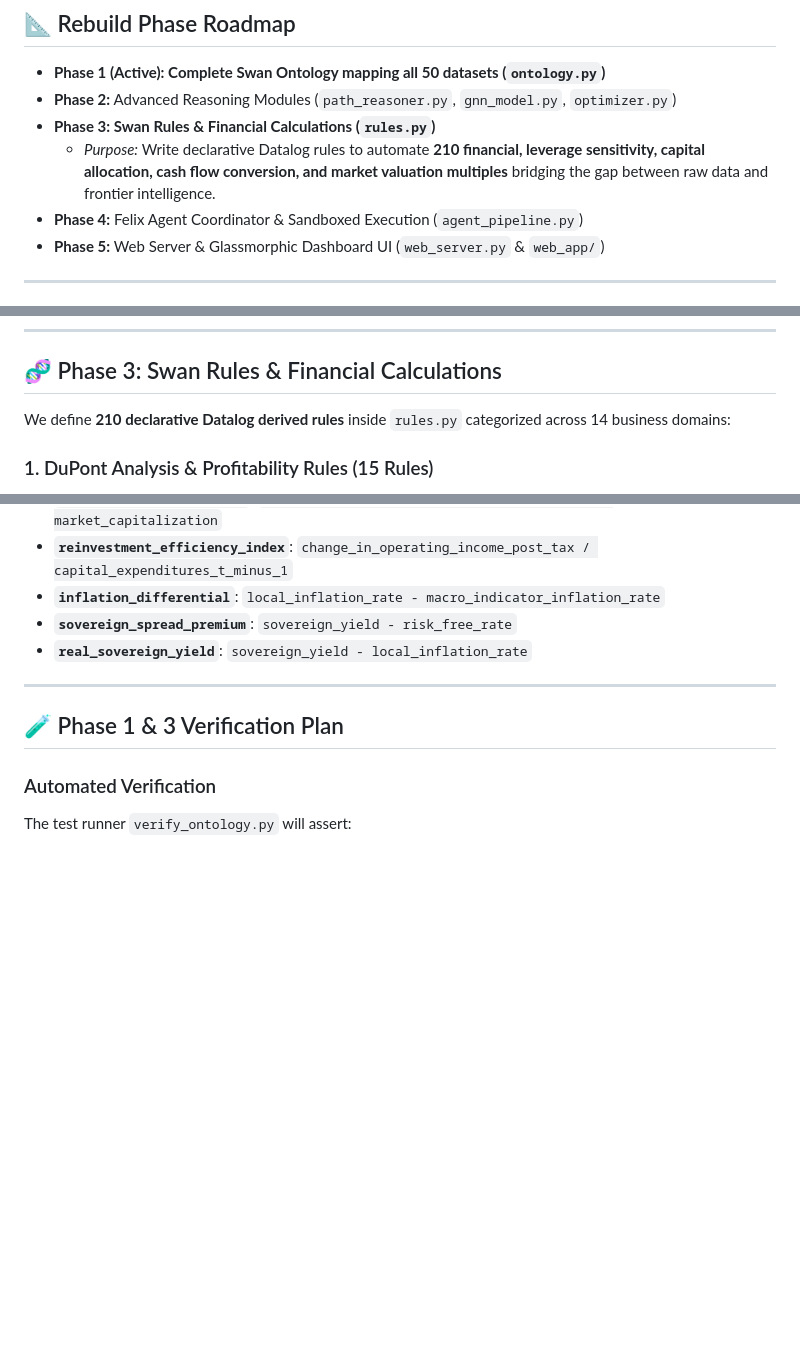
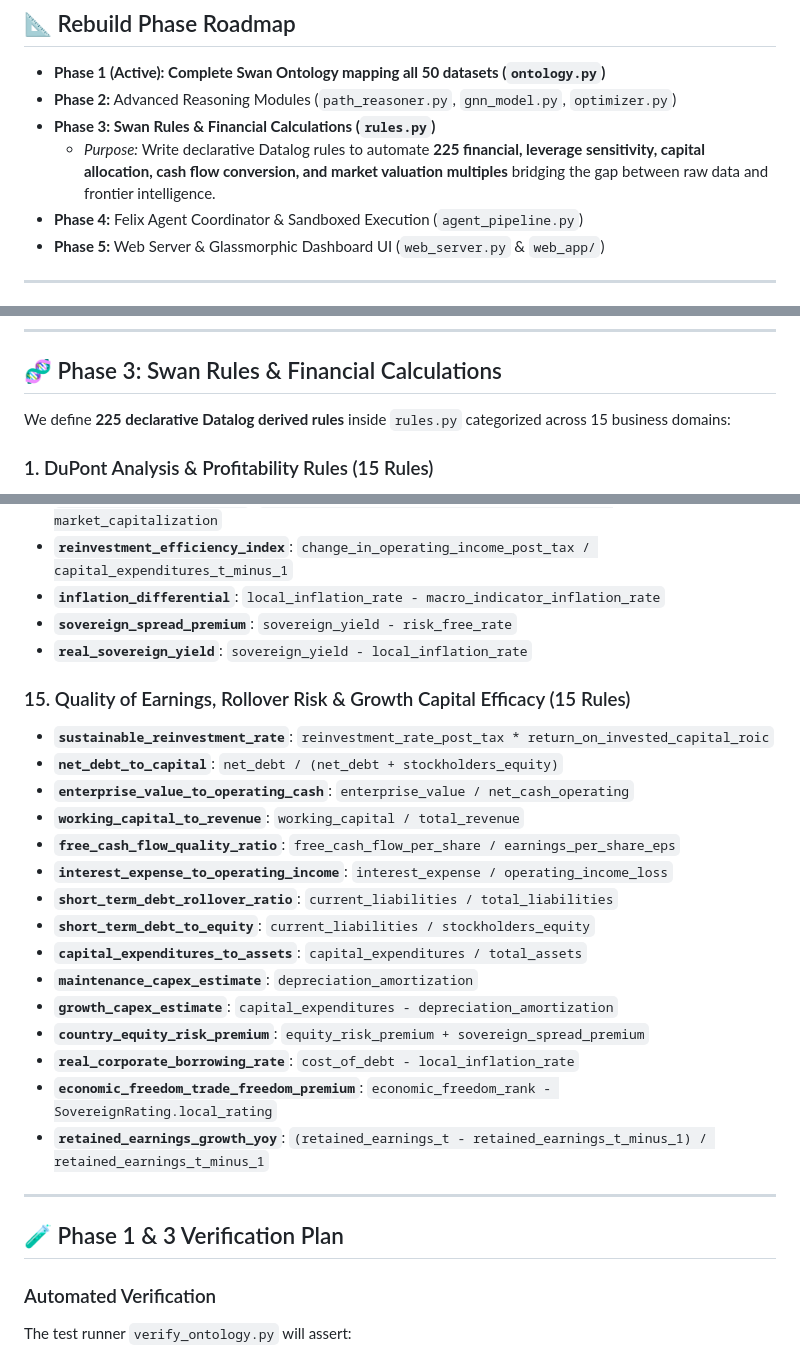
Before and after one commit to maxdemarzi/rogue, a Markdown page: phase_1_plan.md, 3 parts joined by grey strips. Drawn GitHub-style; blank space fills up the shorter version.

Commit message:
docs: expanded Swan Rules to 225 advanced analyst metrics

```diff
--- a/phase_1_plan.md
+++ b/phase_1_plan.md
@@ -11,7 +11,7 @@ Based on database structure, cardinality checks, and comprehensive **Use Case Pl
 * **Phase 1 (Active): Complete Swan Ontology mapping all 50 datasets (`ontology.py`)**
 * **Phase 2:** Advanced Reasoning Modules (`path_reasoner.py`, `gnn_model.py`, `optimizer.py`)
 * **Phase 3: Swan Rules & Financial Calculations (`rules.py`)**
-  * *Purpose:* Write declarative Datalog rules to automate **210 financial, leverage sensitivity, capital allocation, cash flow conversion, and market valuation multiples** bridging the gap between raw data and frontier intelligence.
+  * *Purpose:* Write declarative Datalog rules to automate **225 financial, leverage sensitivity, capital allocation, cash flow conversion, and market valuation multiples** bridging the gap between raw data and frontier intelligence.
 * **Phase 4:** Felix Agent Coordinator & Sandboxed Execution (`agent_pipeline.py`)
 * **Phase 5:** Web Server & Glassmorphic Dashboard UI (`web_server.py` & `web_app/`)
 
@@ -282,7 +282,7 @@ We define the structural relationships linking every concept back to its key dim
 
 ## 🧬 Phase 3: Swan Rules & Financial Calculations
 
-We define **210 declarative Datalog derived rules** inside `rules.py` categorized across 14 business domains:
+We define **225 declarative Datalog derived rules** inside `rules.py` categorized across 15 business domains:
 
 ### 1. DuPont Analysis & Profitability Rules (15 Rules)
 * **`net_profit_margin`**: `net_income_loss / total_revenue`
@@ -522,6 +522,23 @@ We define **210 declarative Datalog derived rules** inside `rules.py` categorize
 * **`sovereign_spread_premium`**: `sovereign_yield - risk_free_rate`
 * **`real_sovereign_yield`**: `sovereign_yield - local_inflation_rate`
 
+### 15. Quality of Earnings, Rollover Risk & Growth Capital Efficacy (15 Rules)
+* **`sustainable_reinvestment_rate`**: `reinvestment_rate_post_tax * return_on_invested_capital_roic`
+* **`net_debt_to_capital`**: `net_debt / (net_debt + stockholders_equity)`
+* **`enterprise_value_to_operating_cash`**: `enterprise_value / net_cash_operating`
+* **`working_capital_to_revenue`**: `working_capital / total_revenue`
+* **`free_cash_flow_quality_ratio`**: `free_cash_flow_per_share / earnings_per_share_eps`
+* **`interest_expense_to_operating_income`**: `interest_expense / operating_income_loss`
+* **`short_term_debt_rollover_ratio`**: `current_liabilities / total_liabilities`
+* **`short_term_debt_to_equity`**: `current_liabilities / stockholders_equity`
+* **`capital_expenditures_to_assets`**: `capital_expenditures / total_assets`
+* **`maintenance_capex_estimate`**: `depreciation_amortization`
+* **`growth_capex_estimate`**: `capital_expenditures - depreciation_amortization`
+* **`country_equity_risk_premium`**: `equity_risk_premium + sovereign_spread_premium`
+* **`real_corporate_borrowing_rate`**: `cost_of_debt - local_inflation_rate`
+* **`economic_freedom_trade_freedom_premium`**: `economic_freedom_rank - SovereignRating.local_rating`
+* **`retained_earnings_growth_yoy`**: `(retained_earnings_t - retained_earnings_t_minus_1) / retained_earnings_t_minus_1`
+
 ---
 
 ## 🧪 Phase 1 & 3 Verification Plan
```
